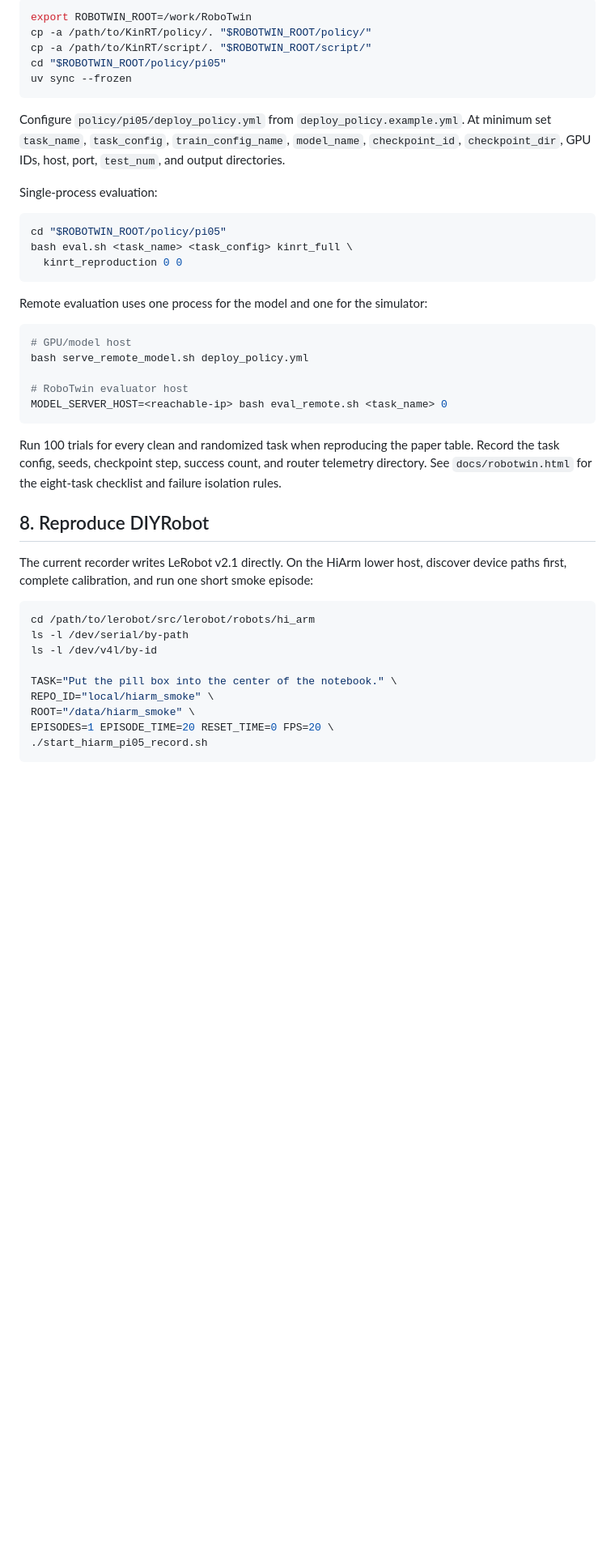
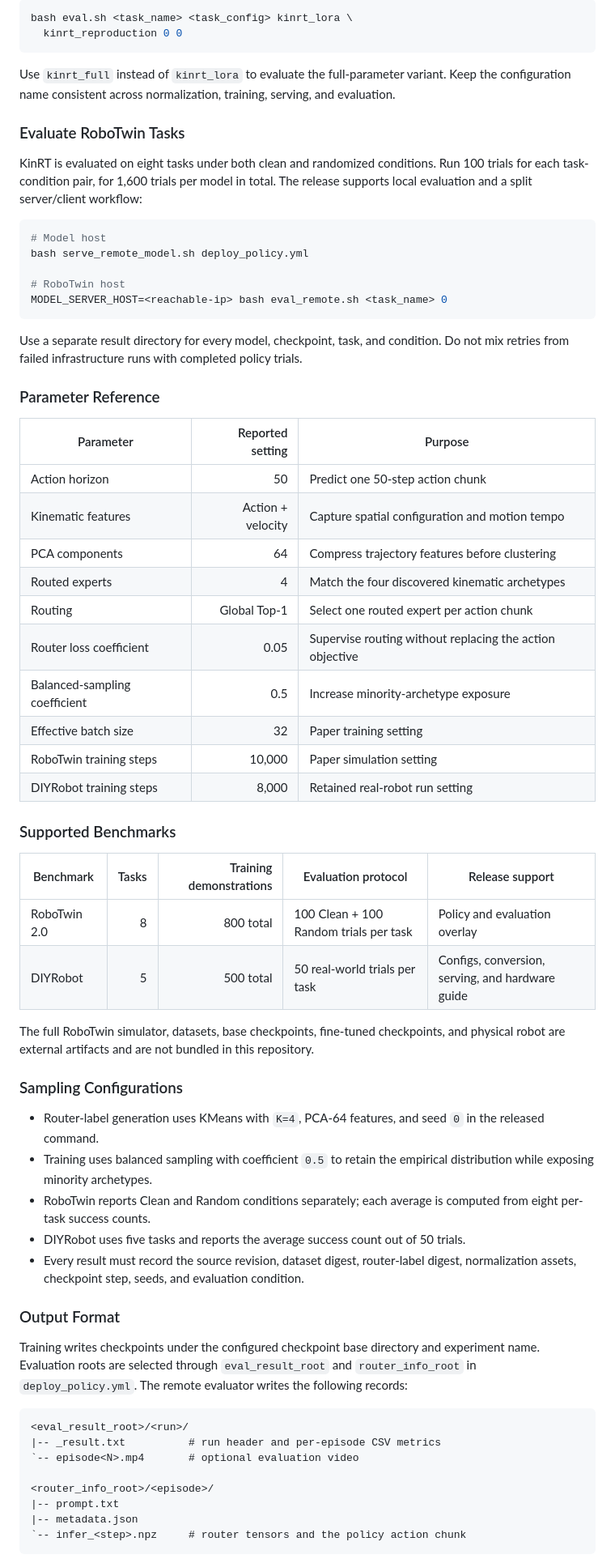
Before and after one commit to gleeacast/KinRT, a Markdown page: README.md, the part around one of its changes. Shown at 81% size. Rendered like a GitHub page; blank space fills up the shorter version.

Commit message:
Restructure README around KinRT paper

````diff
--- a/README.md
+++ b/README.md
@@ -232,55 +133,69 @@ RoboTwin worktree for each experiment:
 
 ```bash
-export ROBOTWIN_ROOT=/work/RoboTwin
-cp -a /path/to/KinRT/policy/. "$ROBOTWIN_ROOT/policy/"
-cp -a /path/to/KinRT/script/. "$ROBOTWIN_ROOT/script/"
-cd "$ROBOTWIN_ROOT/policy/pi05"
-uv sync --frozen
-```
-
-Configure `policy/pi05/deploy_policy.yml` from
-`deploy_policy.example.yml`. At minimum set `task_name`, `task_config`,
-`train_config_name`, `model_name`, `checkpoint_id`, `checkpoint_dir`, GPU IDs,
-host, port, `test_num`, and output directories.
-
-Single-process evaluation:
-
-```bash
-cd "$ROBOTWIN_ROOT/policy/pi05"
-bash eval.sh <task_name> <task_config> kinrt_full \
+bash eval.sh <task_name> <task_config> kinrt_lora \
   kinrt_reproduction 0 0
 ```
 
-Remote evaluation uses one process for the model and one for the simulator:
+Use `kinrt_full` instead of `kinrt_lora` to evaluate the full-parameter variant. Keep the configuration name consistent across normalization, training, serving, and evaluation.
+
+### Evaluate RoboTwin Tasks
+
+KinRT is evaluated on eight tasks under both clean and randomized conditions. Run 100 trials for each task-condition pair, for 1,600 trials per model in total. The release supports local evaluation and a split server/client workflow:
 
 ```bash
-# GPU/model host
+# Model host
 bash serve_remote_model.sh deploy_policy.yml
 
-# RoboTwin evaluator host
+# RoboTwin host
 MODEL_SERVER_HOST=<reachable-ip> bash eval_remote.sh <task_name> 0
 ```
 
-Run 100 trials for every clean and randomized task when reproducing the paper
-table. Record the task config, seeds, checkpoint step, success count, and router
-telemetry directory. See `docs/robotwin.html` for the eight-task checklist and
-failure isolation rules.
+Use a separate result directory for every model, checkpoint, task, and condition. Do not mix retries from failed infrastructure runs with completed policy trials.
 
-## 8. Reproduce DIYRobot
+### Parameter Reference
 
-The current recorder writes LeRobot v2.1 directly. On the HiArm lower host,
-discover device paths first, complete calibration, and run one short smoke
-episode:
+| Parameter | Reported setting | Purpose |
+| --- | ---: | --- |
+| Action horizon | 50 | Predict one 50-step action chunk |
+| Kinematic features | Action + velocity | Capture spatial configuration and motion tempo |
+| PCA components | 64 | Compress trajectory features before clustering |
+| Routed experts | 4 | Match the four discovered kinematic archetypes |
+| Routing | Global Top-1 | Select one routed expert per action chunk |
+| Router loss coefficient | 0.05 | Supervise routing without replacing the action objective |
+| Balanced-sampling coefficient | 0.5 | Increase minority-archetype exposure |
+| Effective batch size | 32 | Paper training setting |
+| RoboTwin training steps | 10,000 | Paper simulation setting |
+| DIYRobot training steps | 8,000 | Retained real-robot run setting |
 
-```bash
-cd /path/to/lerobot/src/lerobot/robots/hi_arm
-ls -l /dev/serial/by-path
-ls -l /dev/v4l/by-id
+### Supported Benchmarks
 
-TASK="Put the pill box into the center of the notebook." \
-REPO_ID="local/hiarm_smoke" \
-ROOT="/data/hiarm_smoke" \
-EPISODES=1 EPISODE_TIME=20 RESET_TIME=0 FPS=20 \
-./start_hiarm_pi05_record.sh
+| Benchmark | Tasks | Training demonstrations | Evaluation protocol | Release support |
+| --- | ---: | ---: | --- | --- |
+| RoboTwin 2.0 | 8 | 800 total | 100 Clean + 100 Random trials per task | Policy and evaluation overlay |
+| DIYRobot | 5 | 500 total | 50 real-world trials per task | Configs, conversion, serving, and hardware guide |
+
+The full RoboTwin simulator, datasets, base checkpoints, fine-tuned checkpoints, and physical robot are external artifacts and are not bundled in this repository.
+
+### Sampling Configurations
+
+- Router-label generation uses KMeans with `K=4`, PCA-64 features, and seed `0` in the released command.
+- Training uses balanced sampling with coefficient `0.5` to retain the empirical distribution while exposing minority archetypes.
+- RoboTwin reports Clean and Random conditions separately; each average is computed from eight per-task success counts.
+- DIYRobot uses five tasks and reports the average success count out of 50 trials.
+- Every result must record the source revision, dataset digest, router-label digest, normalization assets, checkpoint step, seeds, and evaluation condition.
+
+### Output Format
+
+Training writes checkpoints under the configured checkpoint base directory and experiment name. Evaluation roots are selected through `eval_result_root` and `router_info_root` in `deploy_policy.yml`. The remote evaluator writes the following records:
+
+```text
+<eval_result_root>/<run>/
+|-- _result.txt          # run header and per-episode CSV metrics
+`-- episode<N>.mp4       # optional evaluation video
+
+<router_info_root>/<episode>/
+|-- prompt.txt
+|-- metadata.json
+`-- infer_<step>.npz     # router tensors and the policy action chunk
 ```
 
````
Also changed, not shown: other parts of README.md (+114 -261 lines).
